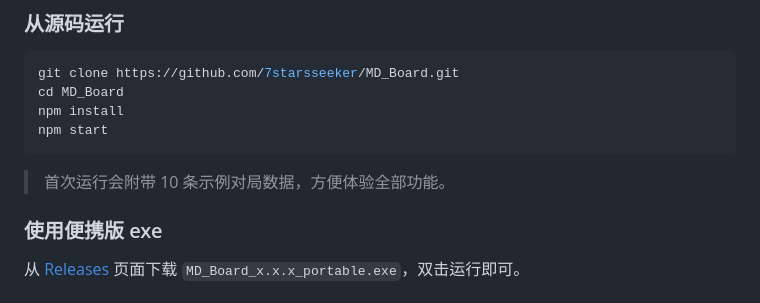
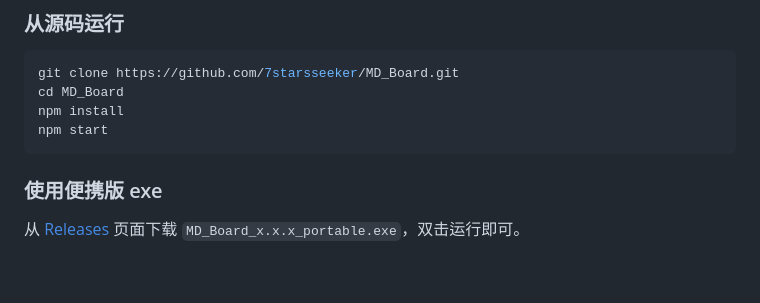
Before and after one commit to 7starsseeker/MD_Board, a Markdown page: README.md, the part around the change. GitHub-like rendering; blank space fills up the shorter version.

Commit message:
docs: 移除已过期的示例数据说明

````diff
--- a/README.md
+++ b/README.md
@@ -62,8 +62,6 @@ cd MD_Board
 npm install
 npm start
 ```
-
-> 首次运行会附带 10 条示例对局数据，方便体验全部功能。
 
 ### 使用便携版 exe
 
````
